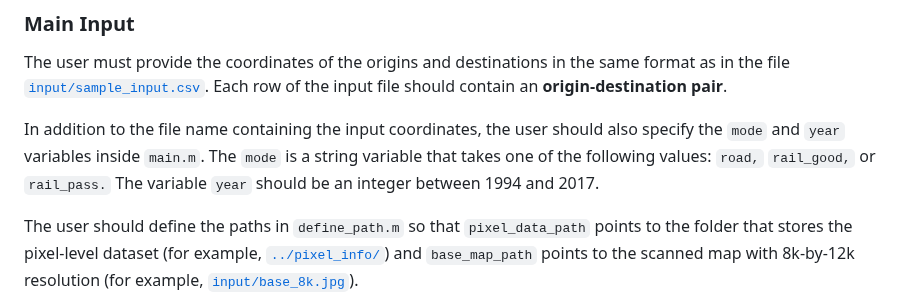
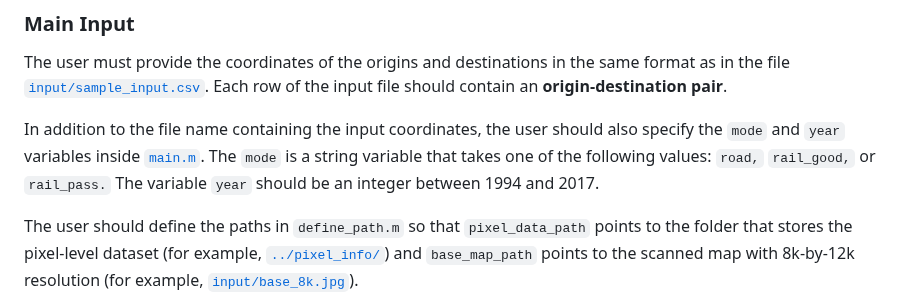
Before and after one commit to malin84/transportation_networks_of_china, a Markdown page: sample_codes/README.md, the part around the change. Drawn GitHub-style.

```diff
--- a/sample_codes/README.md
+++ b/sample_codes/README.md
@@ -8,7 +8,7 @@ See [`main.m`](main.m) for more details.
 ### Main Input
 The user must provide the coordinates of the origins and destinations in the same format as in the file [`input/sample_input.csv`](input/sample_input.csv). Each row of the input file should contain an **origin-destination pair**.
 
-In addition to the file name containing the input coordinates, the user should also specify the `mode` and `year` variables inside `main.m`. The `mode` is a string variable that takes one of the following values: `road,` `rail_good,` or `rail_pass.` The variable `year` should be an integer between 1994 and 2017.
+In addition to the file name containing the input coordinates, the user should also specify the `mode` and `year` variables inside [`main.m`](main.m). The `mode` is a string variable that takes one of the following values: `road,` `rail_good,` or `rail_pass.` The variable `year` should be an integer between 1994 and 2017.
 
 The user should define the paths in `define_path.m` so that `pixel_data_path` points to the folder that stores the pixel-level dataset (for example, [`../pixel_info/`](../pixel_info/)) and `base_map_path` points to the scanned map with 8k-by-12k resolution (for example, [`input/base_8k.jpg`](input/base_8k.jpg)).
 
```
